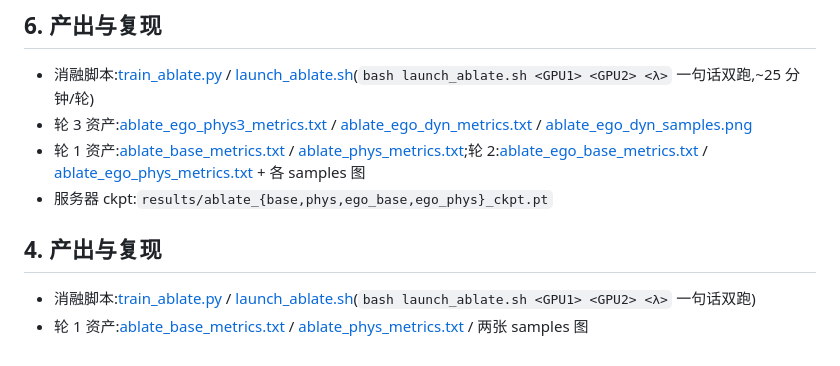
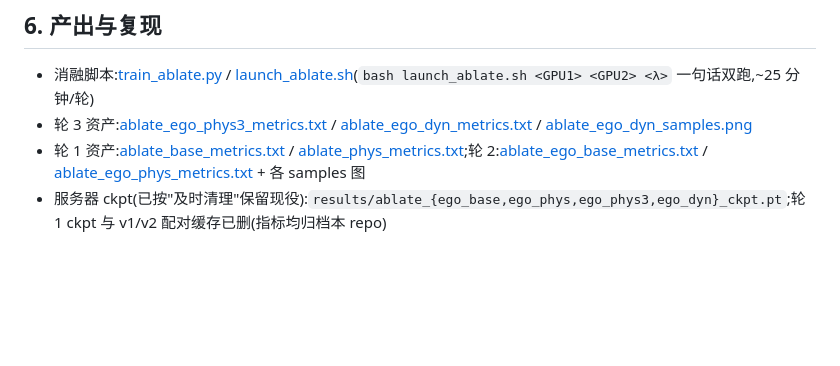
Before and after one commit to chimeraHHH/Radar_point_cloud_gen, a Markdown page: docs/p2_progress_2026-07-05.md, the part around the change. Drawn GitHub-style; blank space fills up the shorter version.

Commit message:
docs: P2 纪要去重 + ckpt 清理状态记录
Co-Authored-By: Claude Opus 4.8 <noreply@anthropic.com>

```diff
--- a/docs/p2_progress_2026-07-05.md
+++ b/docs/p2_progress_2026-07-05.md
@@ -81,9 +81,4 @@
 - 消融脚本:[train_ablate.py](../code/scripts/train_ablate.py) / [launch_ablate.sh](../code/scripts/launch_ablate.sh)(`bash launch_ablate.sh <GPU1> <GPU2> <λ>` 一句话双跑,~25 分钟/轮)
 - 轮 3 资产:[ablate_ego_phys3_metrics.txt](assets/ablate_ego_phys3_metrics.txt) / [ablate_ego_dyn_metrics.txt](assets/ablate_ego_dyn_metrics.txt) / [ablate_ego_dyn_samples.png](assets/ablate_ego_dyn_samples.png)
 - 轮 1 资产:[ablate_base_metrics.txt](assets/ablate_base_metrics.txt) / [ablate_phys_metrics.txt](assets/ablate_phys_metrics.txt);轮 2:[ablate_ego_base_metrics.txt](assets/ablate_ego_base_metrics.txt) / [ablate_ego_phys_metrics.txt](assets/ablate_ego_phys_metrics.txt) + 各 samples 图
-- 服务器 ckpt:`results/ablate_{base,phys,ego_base,ego_phys}_ckpt.pt`
-
-## 4. 产出与复现
-
-- 消融脚本:[train_ablate.py](../code/scripts/train_ablate.py) / [launch_ablate.sh](../code/scripts/launch_ablate.sh)(`bash launch_ablate.sh <GPU1> <GPU2> <λ>` 一句话双跑)
-- 轮 1 资产:[ablate_base_metrics.txt](assets/ablate_base_metrics.txt) / [ablate_phys_metrics.txt](assets/ablate_phys_metrics.txt) / 两张 samples 图
+- 服务器 ckpt(已按"及时清理"保留现役):`results/ablate_{ego_base,ego_phys,ego_phys3,ego_dyn}_ckpt.pt`;轮 1 ckpt 与 v1/v2 配对缓存已删(指标均归档本 repo)
```
